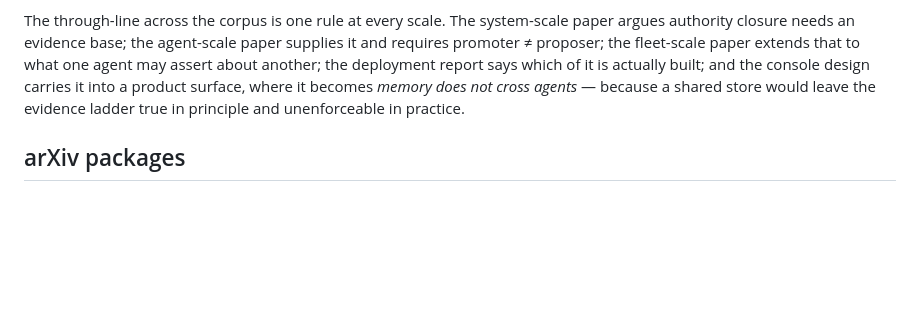
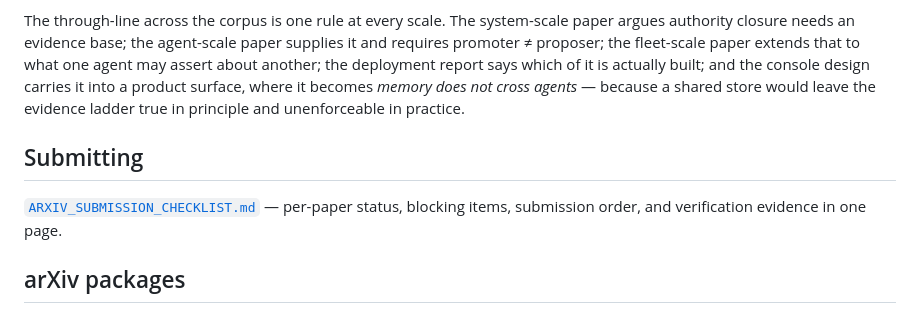
Before and after one commit to integritynoble/sarsi-intelligence-level, a Markdown page: README.md, the part around the change. Drawn GitHub-style; blank space fills up the shorter version.

```diff
--- a/README.md
+++ b/README.md
@@ -67,6 +67,10 @@ A manager coordinating specialists is not a controller: specialists filter what
 
 The through-line across the corpus is one rule at every scale. The system-scale paper argues authority closure needs an evidence base; the agent-scale paper supplies it and requires promoter ≠ proposer; the fleet-scale paper extends that to what one agent may assert about another; the deployment report says which of it is actually built; and the console design carries it into a product surface, where it becomes *memory does not cross agents* — because a shared store would leave the evidence ladder true in principle and unenforceable in practice.
 
+## Submitting
+
+[`ARXIV_SUBMISSION_CHECKLIST.md`](ARXIV_SUBMISSION_CHECKLIST.md) — per-paper status, blocking items, submission order, and verification evidence in one page.
+
 ## arXiv packages
 
 All five papers ship an identical submission setup: `main.tex` + `main.bbl` in the tarball (arXiv does not run BibTeX), `\pdfoutput=1` to force the pdflatex path, and the URW Type 1 font trio so no bitmap or Type 3 fonts are embedded. Each was verified by extracting its tarball into an empty directory and compiling with plain `pdflatex` — no errors, no undefined references, no Type 3 fonts.
```
Also changed, not shown: ARXIV_SUBMISSION_CHECKLIST.md (added, +143 -0 lines).
